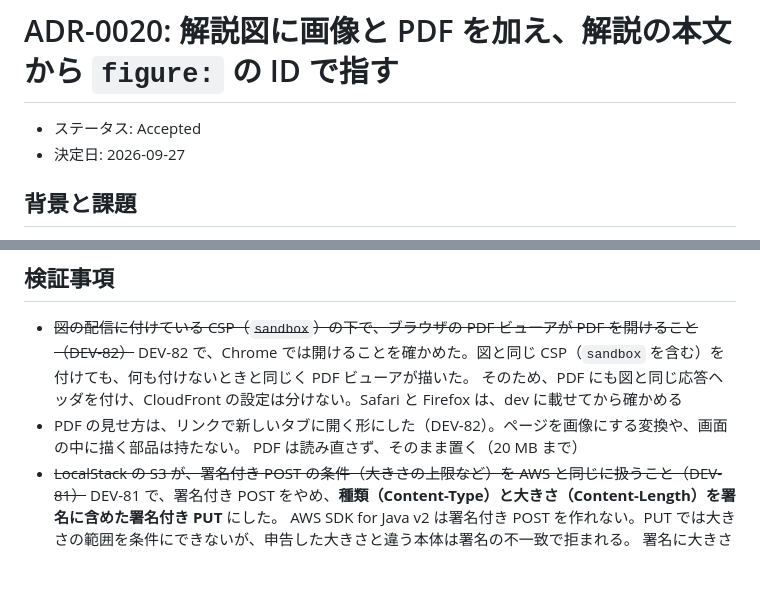
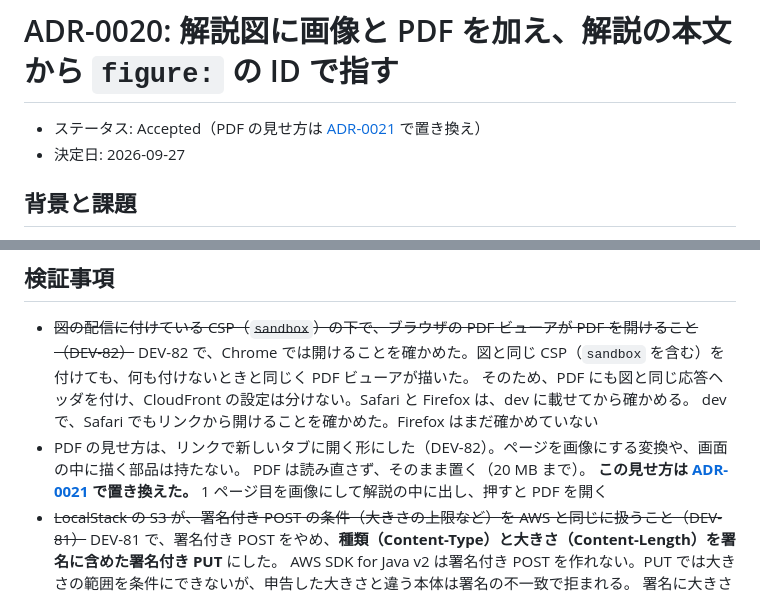
Before and after one commit to fujitamasayoshi0402/quiz-app, a Markdown page: docs/adr/0020-reference-figures-from-explanations-and-add-images-and-pdfs.md, 2 parts joined by grey strips. Rendered like a GitHub page; blank space fills up the shorter version.

```diff
--- a/docs/adr/0020-reference-figures-from-explanations-and-add-images-and-pdfs.md
+++ b/docs/adr/0020-reference-figures-from-explanations-and-add-images-and-pdfs.md
@@ -1,6 +1,6 @@
 # ADR-0020: 解説図に画像と PDF を加え、解説の本文から `figure:` の ID で指す
 
-- ステータス: Accepted
+- ステータス: Accepted（PDF の見せ方は [ADR-0021](0021-render-first-page-of-pdfs-as-images.md) で置き換え）
 - 決定日: 2026-09-27
 
 ## 背景と課題
@@ -164,9 +164,11 @@ E は、写真や PDF の大きさに対して、途中の経路が細い。
 
 - ~~図の配信に付けている CSP（`sandbox`）の下で、ブラウザの PDF ビューアが PDF を開けること（DEV-82）~~
   DEV-82 で、Chrome では開けることを確かめた。図と同じ CSP（`sandbox` を含む）を付けても、何も付けないときと同じく PDF ビューアが描いた。
-  そのため、PDF にも図と同じ応答ヘッダを付け、CloudFront の設定は分けない。Safari と Firefox は、dev に載せてから確かめる
+  そのため、PDF にも図と同じ応答ヘッダを付け、CloudFront の設定は分けない。Safari と Firefox は、dev に載せてから確かめる。
+  dev で、Safari でもリンクから開けることを確かめた。Firefox はまだ確かめていない
 - PDF の見せ方は、リンクで新しいタブに開く形にした（DEV-82）。ページを画像にする変換や、画面の中に描く部品は持たない。
-  PDF は読み直さず、そのまま置く（20 MB まで）
+  PDF は読み直さず、そのまま置く（20 MB まで）。
+  **この見せ方は [ADR-0021](0021-render-first-page-of-pdfs-as-images.md) で置き換えた。** 1 ページ目を画像にして解説の中に出し、押すと PDF を開く
 - ~~LocalStack の S3 が、署名付き POST の条件（大きさの上限など）を AWS と同じに扱うこと（DEV-81）~~
   DEV-81 で、署名付き POST をやめ、**種類（Content-Type）と大きさ（Content-Length）を署名に含めた署名付き PUT** にした。
   AWS SDK for Java v2 は署名付き POST を作れない。PUT では大きさの範囲を条件にできないが、申告した大きさと違う本体は署名の不一致で拒まれる。
```
Also changed, not shown: docs/adr/0021-render-first-page-of-pdfs-as-images.md (added, +132 -0 lines), docs/adr/README.md (+2 -1 lines).
